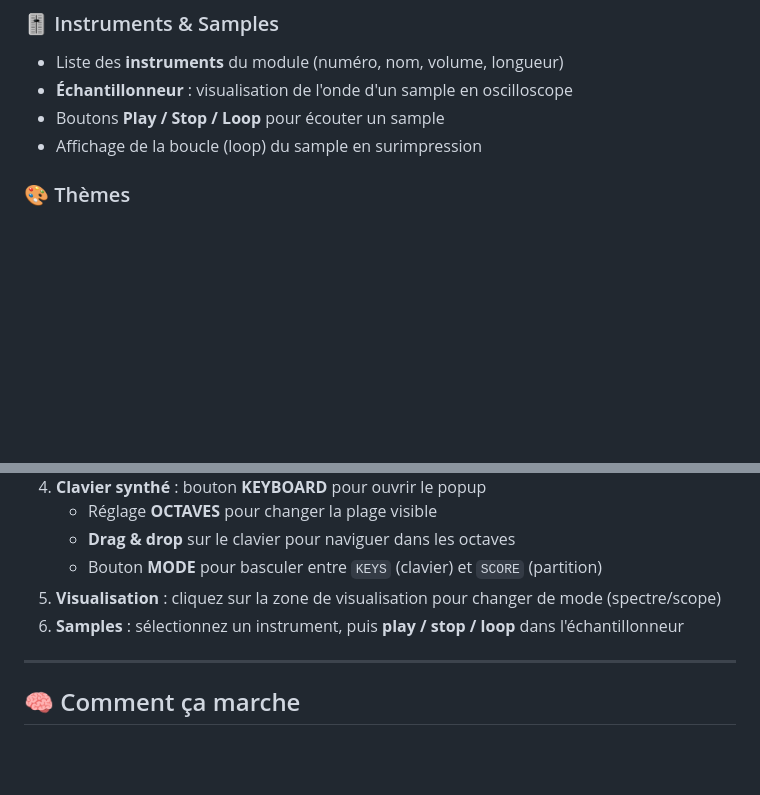
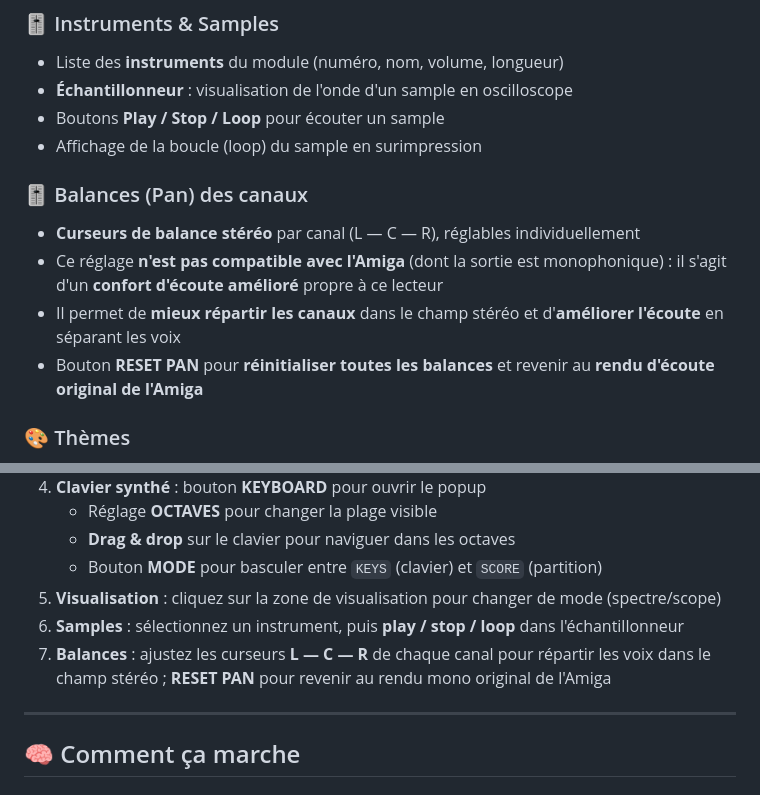
Before and after one commit to beddy70/Amiga-Mod-Player, a Markdown page: README.md, 2 parts joined by grey strips. Drawn GitHub-style; blank space fills up the shorter version.

Commit message:
README : ajout section balances (pan) des canaux

```diff
--- a/README.md
+++ b/README.md
@@ -35,6 +35,12 @@ Un lecteur de modules **Amiga .MOD** en JavaScript pur, avec visualisation temps
 - **Échantillonneur** : visualisation de l'onde d'un sample en oscilloscope
 - Boutons **Play / Stop / Loop** pour écouter un sample
 - Affichage de la boucle (loop) du sample en surimpression
+
+### 🎚️ Balances (Pan) des canaux
+- **Curseurs de balance stéréo** par canal (L — C — R), réglables individuellement
+- Ce réglage **n'est pas compatible avec l'Amiga** (dont la sortie est monophonique) : il s'agit d'un **confort d'écoute amélioré** propre à ce lecteur
+- Il permet de **mieux répartir les canaux** dans le champ stéréo et d'**améliorer l'écoute** en séparant les voix
+- Bouton **RESET PAN** pour **réinitialiser toutes les balances** et revenir au **rendu d'écoute original de l'Amiga**
 
 ### 🎨 Thèmes
 13 thèmes de couleur : **Amiga** (défaut), Dark, Light, Sunset, Blue Wave, Green Forest, Orange, Purple, Gray, Blue Light, **Neon** (style Tron avec halo cyan lumineux), **Retro Game** (vert phosphore), **Old School** (sépia vintage).
@@ -78,6 +84,7 @@ open index.html
    - Bouton **MODE** pour basculer entre `KEYS` (clavier) et `SCORE` (partition)
 5. **Visualisation** : cliquez sur la zone de visualisation pour changer de mode (spectre/scope)
 6. **Samples** : sélectionnez un instrument, puis **play / stop / loop** dans l'échantillonneur
+7. **Balances** : ajustez les curseurs **L — C — R** de chaque canal pour répartir les voix dans le champ stéréo ; **RESET PAN** pour revenir au rendu mono original de l'Amiga
 
 ---
 
```
